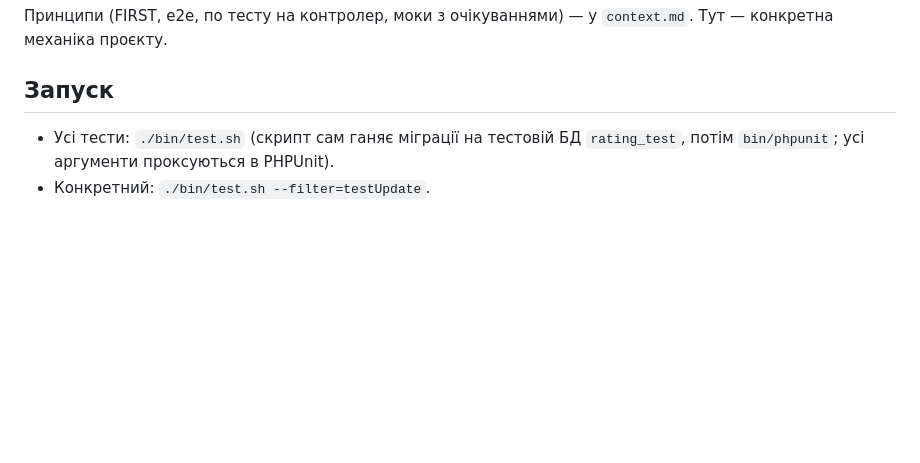
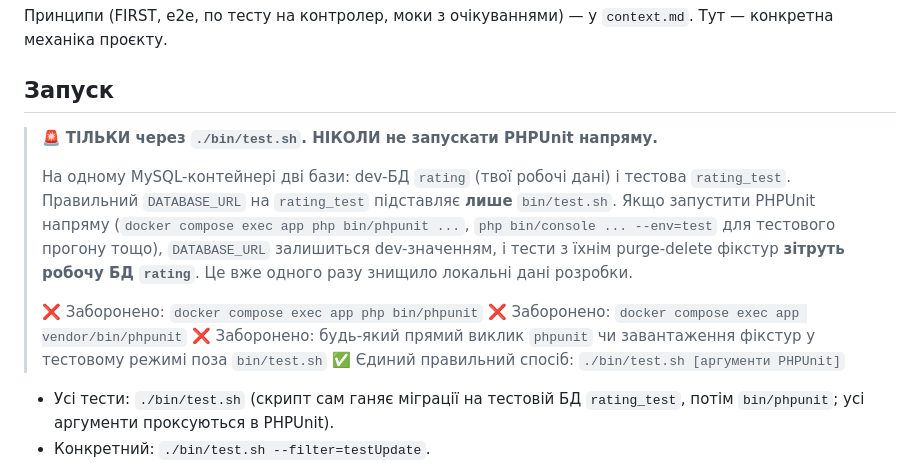
Before and after one commit to steel-archer/rating, a Markdown page: .kiro/steering/testing.md, the part around the change. GitHub-like rendering; blank space fills up the shorter version.

Commit message:
Updated context for tests.

```diff
--- a/.kiro/steering/testing.md
+++ b/.kiro/steering/testing.md
@@ -8,6 +8,15 @@ fileMatchPattern: 'tests/**'
 Принципи (FIRST, e2e, по тесту на контролер, моки з очікуваннями) — у `context.md`. Тут — конкретна механіка проєкту.
 
 ## Запуск
+
+> 🚨 **ТІЛЬКИ через `./bin/test.sh`. НІКОЛИ не запускати PHPUnit напряму.**
+>
+> На одному MySQL-контейнері дві бази: dev-БД `rating` (твої робочі дані) і тестова `rating_test`. Правильний `DATABASE_URL` на `rating_test` підставляє **лише** `bin/test.sh`. Якщо запустити PHPUnit напряму (`docker compose exec app php bin/phpunit ...`, `php bin/console ... --env=test` для тестового прогону тощо), `DATABASE_URL` залишиться dev-значенням, і тести з їхнім purge-delete фікстур **зітруть робочу БД `rating`**. Це вже одного разу знищило локальні дані розробки.
+>
+> ❌ Заборонено: `docker compose exec app php bin/phpunit`
+> ❌ Заборонено: `docker compose exec app vendor/bin/phpunit`
+> ❌ Заборонено: будь-який прямий виклик `phpunit` чи завантаження фікстур у тестовому режимі поза `bin/test.sh`
+> ✅ Єдиний правильний спосіб: `./bin/test.sh [аргументи PHPUnit]`
 
 - Усі тести: `./bin/test.sh` (скрипт сам ганяє міграції на тестовій БД `rating_test`, потім `bin/phpunit`; усі аргументи проксуються в PHPUnit).
 - Конкретний: `./bin/test.sh --filter=testUpdate`.
```
Also changed, not shown: .kiro/steering/context.md (+9 -0 lines).
